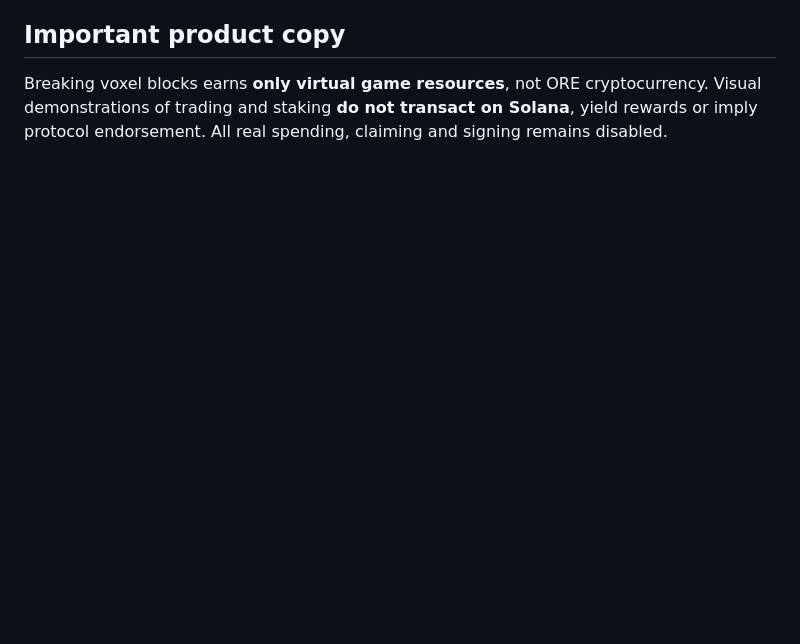
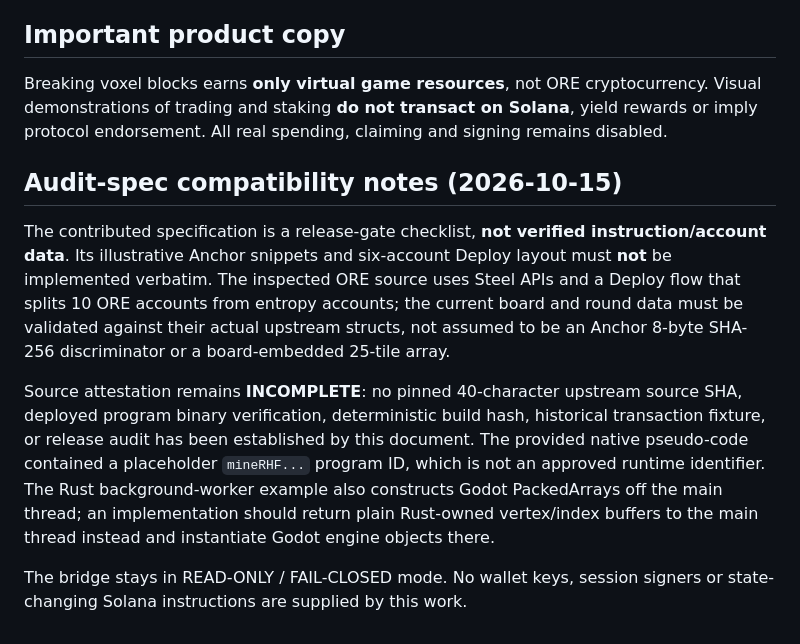
Before and after one commit to CodesbyFebin/Ore-Voxel-Mining, a Markdown page: docs/ORE-V4-AUDIT.md, the part around the change. Rendered like a GitHub page; blank space fills up the shorter version.

Commit message:
Reconcile draft ORE v4 audit with actual Steel instructions and fail-closed requirements

```diff
--- a/docs/ORE-V4-AUDIT.md
+++ b/docs/ORE-V4-AUDIT.md
@@ -34,3 +34,12 @@ Relevant upstream files:
 ## Important product copy
 
 Breaking voxel blocks earns **only virtual game resources**, not ORE cryptocurrency. Visual demonstrations of trading and staking **do not transact on Solana**, yield rewards or imply protocol endorsement. All real spending, claiming and signing remains disabled.
+
+
+## Audit-spec compatibility notes (2026-10-15)
+
+The contributed specification is a release-gate checklist, **not verified instruction/account data**. Its illustrative Anchor snippets and six-account Deploy layout must **not** be implemented verbatim. The inspected ORE source uses Steel APIs and a Deploy flow that splits 10 ORE accounts from entropy accounts; the current board and round data must be validated against their actual upstream structs, not assumed to be an Anchor 8-byte SHA-256 discriminator or a board-embedded 25-tile array.
+
+Source attestation remains **INCOMPLETE**: no pinned 40-character upstream source SHA, deployed program binary verification, deterministic build hash, historical transaction fixture, or release audit has been established by this document. The provided native pseudo-code contained a placeholder `mineRHF...` program ID, which is not an approved runtime identifier. The Rust background-worker example also constructs Godot PackedArrays off the main thread; an implementation should return plain Rust-owned vertex/index buffers to the main thread instead and instantiate Godot engine objects there.
+
+The bridge stays in READ-ONLY / FAIL-CLOSED mode. No wallet keys, session signers or state-changing Solana instructions are supplied by this work.
```
